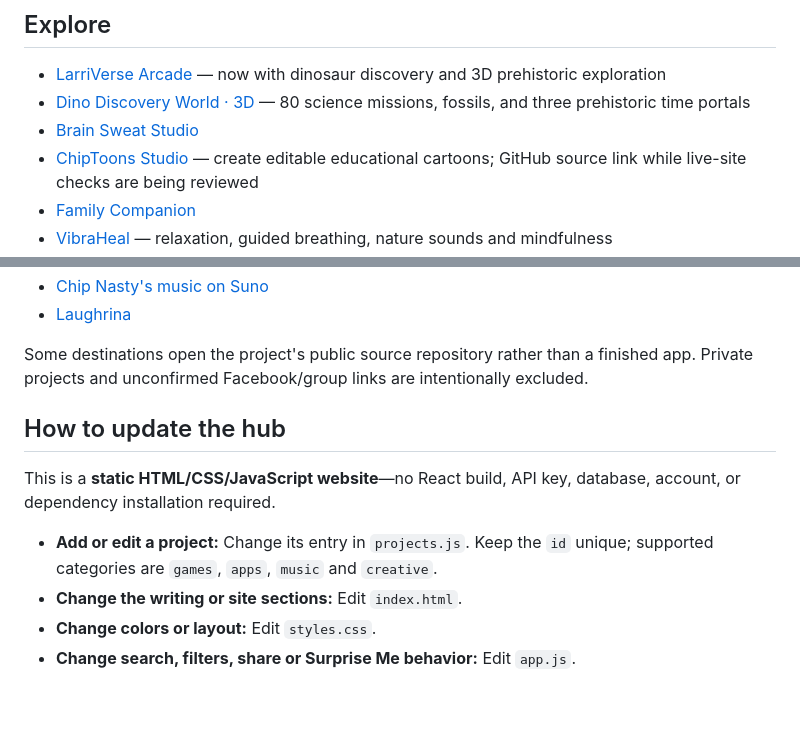
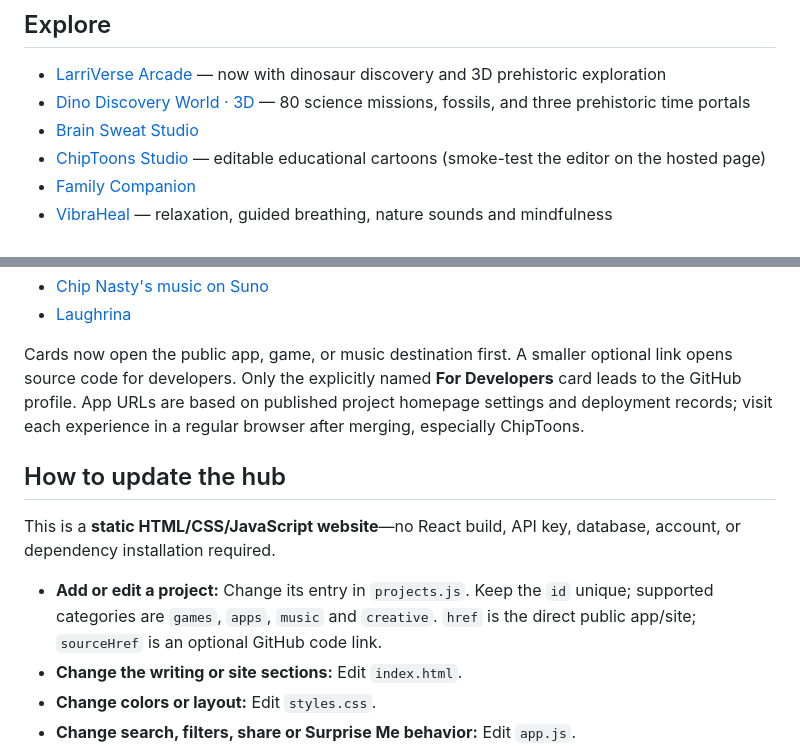
Before and after one commit to larrinamsalva/larrina-creator-hub, a Markdown page: README.md, 2 parts joined by grey strips. Drawn GitHub-style; blank space fills up the shorter version.

Commit message:
Put direct public app links first in Creative Universe (README.md)

```diff
--- a/README.md
+++ b/README.md
@@ -11,6 +11,6 @@ A colorful, mobile-friendly home for Larrina's learning games, helpful software,
 - [LarriVerse Arcade](https://larrinamsalva.github.io/larriverse-arcade/) — now with dinosaur discovery and 3D prehistoric exploration
 - [Dino Discovery World · 3D](https://larrinamsalva.github.io/larriverse-arcade/games/dino-discovery-world/) — 80 science missions, fossils, and three prehistoric time portals
 - [Brain Sweat Studio](https://larrinamsalva.github.io/brainsweatstudios/)
-- [ChipToons Studio](https://github.com/larrinamsalva/ChipToons) — create editable educational cartoons; GitHub source link while live-site checks are being reviewed
+- [ChipToons Studio](https://larrinamsalva.github.io/ChipToons/) — editable educational cartoons (smoke-test the editor on the hosted page)
 - [Family Companion](https://family-wellness-companion.larrina.chatgpt.site/)
 - [VibraHeal](https://larrinamsalva.github.io/vibra-heal/) — relaxation, guided breathing, nature sounds and mindfulness
@@ -21,11 +21,11 @@ A colorful, mobile-friendly home for Larrina's learning games, helpful software,
 
-Some destinations open the project's public source repository rather than a finished app. Private projects and unconfirmed Facebook/group links are intentionally excluded.
+Cards now open the public app, game, or music destination first. A smaller optional link opens source code for developers. Only the explicitly named **For Developers** card leads to the GitHub profile. App URLs are based on published project homepage settings and deployment records; visit each experience in a regular browser after merging, especially ChipToons.
 
 ## How to update the hub
 
 This is a **static HTML/CSS/JavaScript website**—no React build, API key, database, account, or dependency installation required.
 
-- **Add or edit a project:** Change its entry in `projects.js`. Keep the `id` unique; supported categories are `games`, `apps`, `music` and `creative`.
+- **Add or edit a project:** Change its entry in `projects.js`. Keep the `id` unique; supported categories are `games`, `apps`, `music` and `creative`. `href` is the direct public app/site; `sourceHref` is an optional GitHub code link.
 - **Change the writing or site sections:** Edit `index.html`.
 - **Change colors or layout:** Edit `styles.css`.
 - **Change search, filters, share or Surprise Me behavior:** Edit `app.js`.
```
Also changed, not shown: other parts of README.md (+3 -3 lines).
